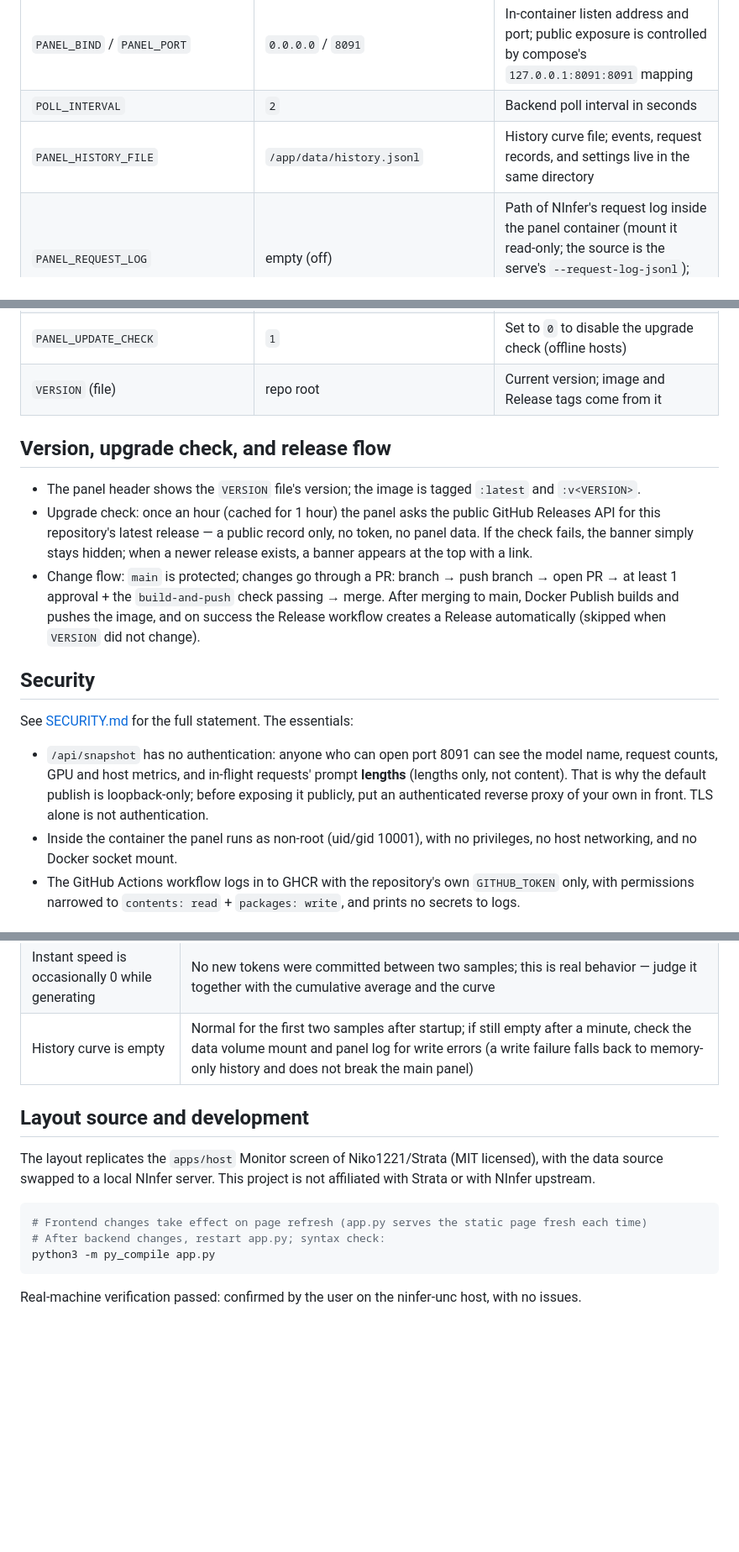
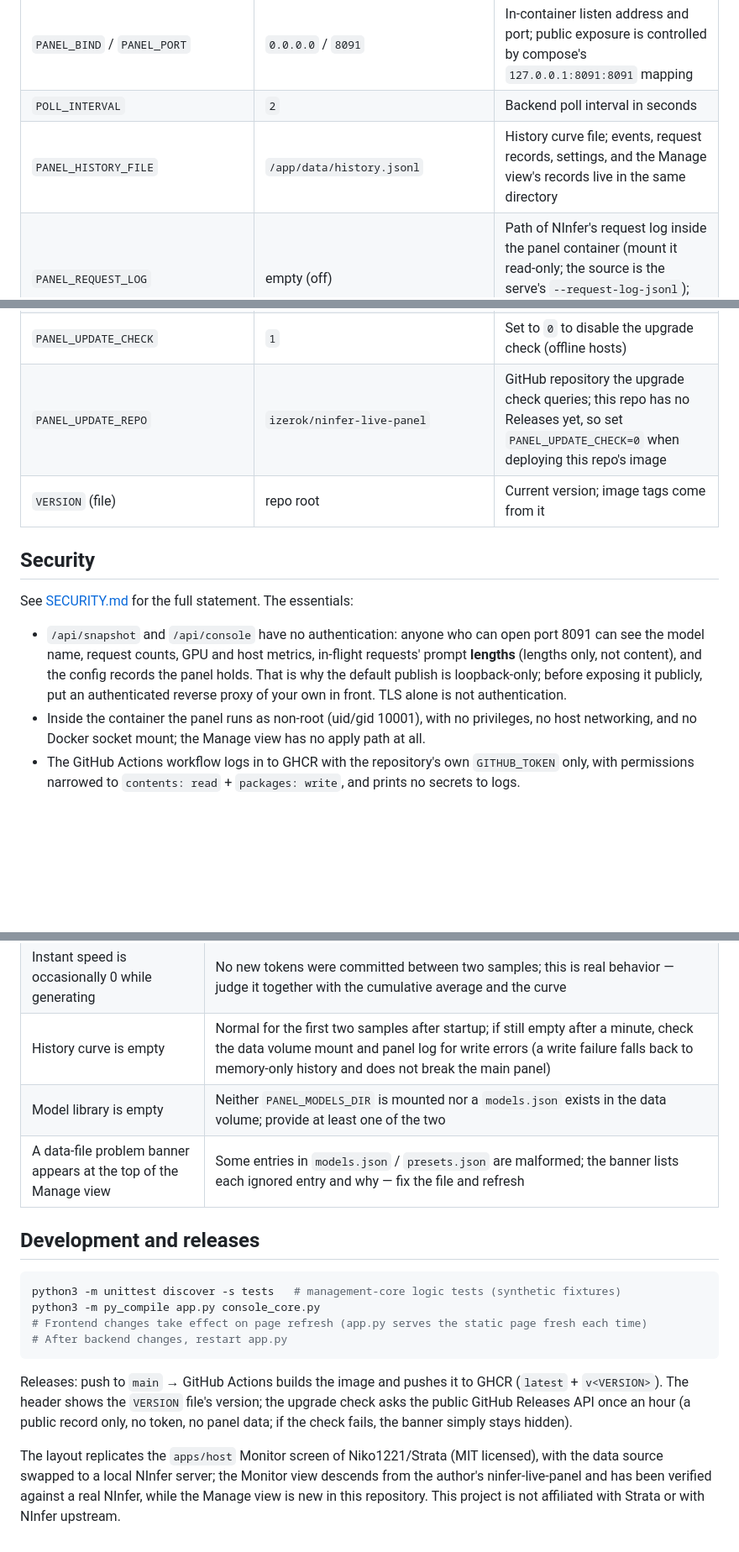
Before and after one commit to izerok/ninfer-console, a Markdown page: README.en.md, 3 parts joined by grey strips. Shown at 84% size. Rendered like a GitHub page; blank space fills up the shorter version.

````diff
--- a/README.en.md
+++ b/README.en.md
@@ -113,7 +130,7 @@ Fields that exist in Strata but not in NInfer are never fabricated:
 | `NINFER_API_KEY` | empty | Only if NInfer was started with an API key; the backend sends it as a Bearer token to read endpoints and never puts it in a snapshot or the frontend |
 | `PANEL_BIND` / `PANEL_PORT` | `0.0.0.0` / `8091` | In-container listen address and port; public exposure is controlled by compose's `127.0.0.1:8091:8091` mapping |
 | `POLL_INTERVAL` | `2` | Backend poll interval in seconds |
-| `PANEL_HISTORY_FILE` | `/app/data/history.jsonl` | History curve file; events, request records, and settings live in the same directory |
+| `PANEL_HISTORY_FILE` | `/app/data/history.jsonl` | History curve file; events, request records, settings, and the Manage view's records live in the same directory |
 | `PANEL_REQUEST_LOG` | empty (off) | Path of NInfer's request log inside the panel container (mount it read-only; the source is the serve's `--request-log-jsonl`); real per-request rows appear only when this is set |
 | `PANEL_MODELS_DIR` | empty (off) | Path of the models directory inside the panel container (mount read-only); the management view's library discovers the `*.ninfer` files actually present there and measures their sizes |
 | `PANEL_MODELS_HOST_DIR` | `/path/to/models` | Host-side models directory shown in the compose preview; the real path is deployment information and only ever comes from the environment, never from the repo |
@@ -122,20 +139,15 @@ Fields that exist in Strata but not in NInfer are never fabricated:
 | `PANEL_HOST_CACHE_MAX_MIB` | empty (derived as 1/4 of host RAM) | Override for the host cache/KV cap; when unset and host RAM is unmeasurable, that validation check is skipped |
 | `PANEL_HISTORY_RETENTION_SECONDS` | `86400` | History retention in seconds; the history range cap follows it — set 604800 for the 7-day range |
 | `PANEL_UPDATE_CHECK` | `1` | Set to `0` to disable the upgrade check (offline hosts) |
-| `VERSION` (file) | repo root | Current version; image and Release tags come from it |
-
-## Version, upgrade check, and release flow
-
-- The panel header shows the `VERSION` file's version; the image is tagged `:latest` and `:v<VERSION>`.
-- Upgrade check: once an hour (cached for 1 hour) the panel asks the public GitHub Releases API for this repository's latest release — a public record only, no token, no panel data. If the check fails, the banner simply stays hidden; when a newer release exists, a banner appears at the top with a link.
-- Change flow: `main` is protected; changes go through a PR: branch → push branch → open PR → at least 1 approval + the `build-and-push` check passing → merge. After merging to main, Docker Publish builds and pushes the image, and on success the Release workflow creates a Release automatically (skipped when `VERSION` did not change).
+| `PANEL_UPDATE_REPO` | `izerok/ninfer-live-panel` | GitHub repository the upgrade check queries; this repo has no Releases yet, so set `PANEL_UPDATE_CHECK=0` when deploying this repo's image |
+| `VERSION` (file) | repo root | Current version; image tags come from it |
 
 ## Security
 
 See [SECURITY.md](./SECURITY.md) for the full statement. The essentials:
 
-- `/api/snapshot` has no authentication: anyone who can open port 8091 can see the model name, request counts, GPU and host metrics, and in-flight requests' prompt **lengths** (lengths only, not content). That is why the default publish is loopback-only; before exposing it publicly, put an authenticated reverse proxy of your own in front. TLS alone is not authentication.
-- Inside the container the panel runs as non-root (uid/gid 10001), with no privileges, no host networking, and no Docker socket mount.
+- `/api/snapshot` and `/api/console` have no authentication: anyone who can open port 8091 can see the model name, request counts, GPU and host metrics, in-flight requests' prompt **lengths** (lengths only, not content), and the config records the panel holds. That is why the default publish is loopback-only; before exposing it publicly, put an authenticated reverse proxy of your own in front. TLS alone is not authentication.
+- Inside the container the panel runs as non-root (uid/gid 10001), with no privileges, no host networking, and no Docker socket mount; the Manage view has no apply path at all.
 - The GitHub Actions workflow logs in to GHCR with the repository's own `GITHUB_TOKEN` only, with permissions narrowed to `contents: read` + `packages: write`, and prints no secrets to logs.
 
 ## Troubleshooting
@@ -147,15 +159,18 @@ See [SECURITY.md](./SECURITY.md) for the full statement. The essentials:
 | System memory says unavailable | Host `/proc` is not mounted; compose mounts `/proc:/host/proc:ro` by default, and removing it makes memory unavailable rather than substituted |
 | Instant speed is occasionally 0 while generating | No new tokens were committed between two samples; this is real behavior — judge it together with the cumulative average and the curve |
 | History curve is empty | Normal for the first two samples after startup; if still empty after a minute, check the data volume mount and panel log for write errors (a write failure falls back to memory-only history and does not break the main panel) |
+| Model library is empty | Neither `PANEL_MODELS_DIR` is mounted nor a `models.json` exists in the data volume; provide at least one of the two |
+| A data-file problem banner appears at the top of the Manage view | Some entries in `models.json` / `presets.json` are malformed; the banner lists each ignored entry and why — fix the file and refresh |
 
-## Layout source and development
-
-The layout replicates the `apps/host` Monitor screen of Niko1221/Strata (MIT licensed), with the data source swapped to a local NInfer server. This project is not affiliated with Strata or with NInfer upstream.
+## Development and releases
 
 ```bash
+python3 -m unittest discover -s tests   # management-core logic tests (synthetic fixtures)
+python3 -m py_compile app.py console_core.py
 # Frontend changes take effect on page refresh (app.py serves the static page fresh each time)
-# After backend changes, restart app.py; syntax check:
-python3 -m py_compile app.py
+# After backend changes, restart app.py
 ```
 
-Real-machine verification passed: confirmed by the user on the ninfer-unc host, with no issues.
+Releases: push to `main` → GitHub Actions builds the image and pushes it to GHCR (`latest` + `v<VERSION>`). The header shows the `VERSION` file's version; the upgrade check asks the public GitHub Releases API once an hour (a public record only, no token, no panel data; if the check fails, the banner simply stays hidden).
+
+The layout replicates the `apps/host` Monitor screen of Niko1221/Strata (MIT licensed), with the data source swapped to a local NInfer server; the Monitor view descends from the author's ninfer-live-panel and has been verified against a real NInfer, while the Manage view is new in this repository. This project is not affiliated with Strata or with NInfer upstream.
````
Also changed, not shown: other parts of README.en.md (+39 -22 lines), README.md (+53 -39 lines), docs/screenshots/history.png, docs/screenshots/manage-diff.png (added), docs/screenshots/manage.png (added), docs/screenshots/panel.png, docs/screenshots/settings.png, 6 other files.
